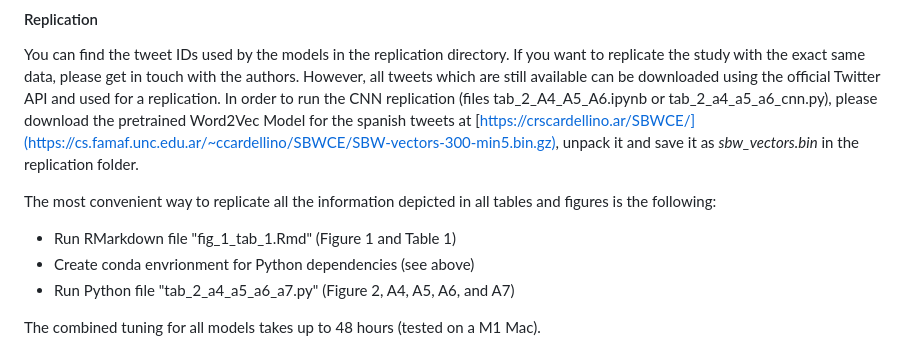
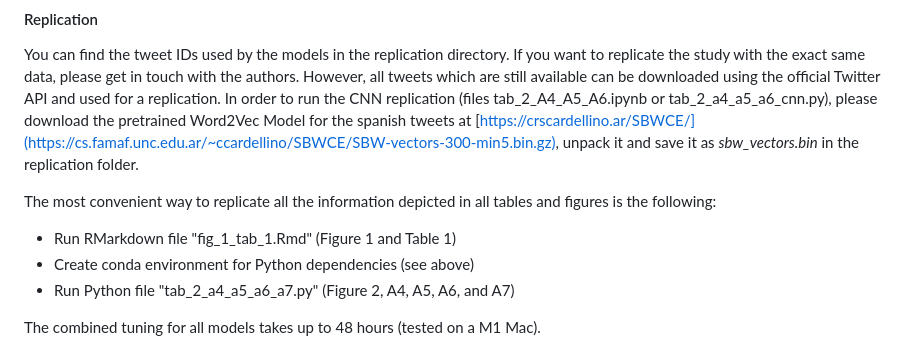
Before and after one commit to hiluka/how-to-hyperopt, a Markdown page: README.md, the part around the change. GitHub-like rendering.

```diff
--- a/README.md
+++ b/README.md
@@ -60,7 +60,7 @@ In order to run the CNN replication (files tab_2_A4_A5_A6.ipynb or tab_2_a4_a5_a
 
 The most convenient way to replicate all the information depicted in all tables and figures is the following:
 - Run RMarkdown file "fig_1_tab_1.Rmd" (Figure 1 and Table 1)
-- Create conda envrionment for Python dependencies (see above)
+- Create conda environment for Python dependencies (see above)
 - Run Python file "tab_2_a4_a5_a6_a7.py" (Figure 2, A4, A5, A6, and A7)
 
 The combined tuning for all models takes up to 48 hours (tested on a M1 Mac).
```
